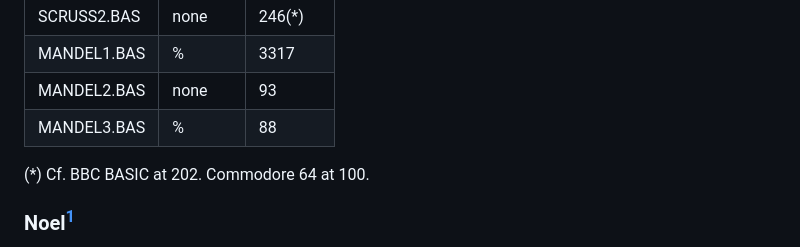
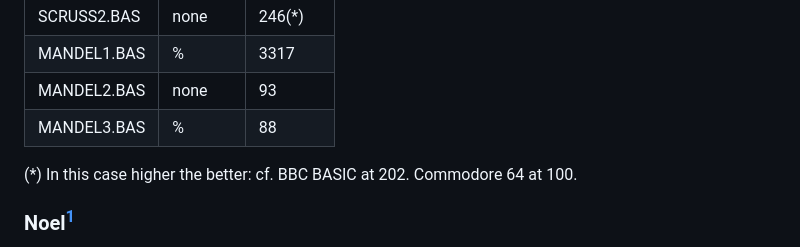
Before and after one commit to Feyerabend/ABC80, a Markdown page: abc802/README.md, the part around the change. Drawn GitHub-style.

```diff
--- a/abc802/README.md
+++ b/abc802/README.md
@@ -49,7 +49,8 @@ Timing for programs that takes a longer time, result in seconds:
 | MANDEL2.BAS   | none    | 93            |
 | MANDEL3.BAS   | %       | 88            |
 
-(*) Cf. BBC BASIC at 202. Commodore 64 at 100.
+(*) In this case higher the better:
+cf. BBC BASIC at 202. Commodore 64 at 100.
 
 
 ### Noel[^noel]
```
